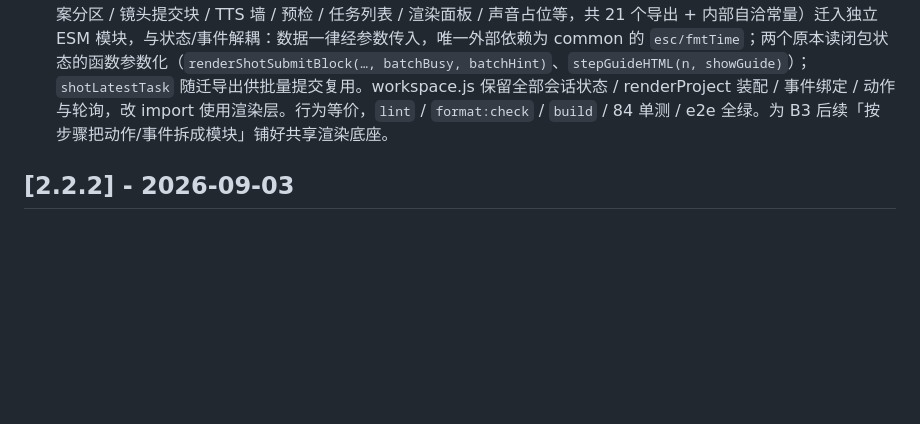
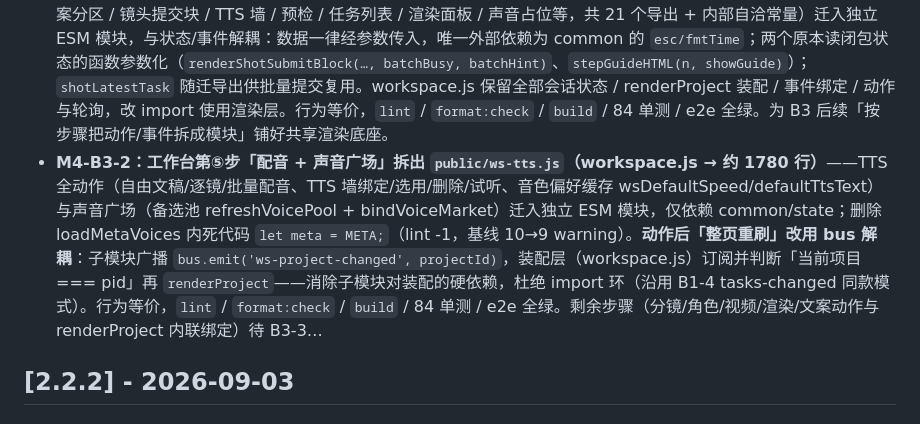
Before and after one commit to AlanNiew/agnes-video-console, a Markdown page: CHANGELOG.md, the part around the change. Drawn GitHub-style; blank space fills up the shorter version.

Commit message:
docs: 标记 M4-B3-2 交付（配音+声音广场拆出 ws-tts.js）并同步 CHANGELOG/AGENTS/蓝图

```diff
--- a/CHANGELOG.md
+++ b/CHANGELOG.md
@@ -16,6 +16,7 @@
 - **M4-B2-0：`window.__*` 代码清零**——compare 组件 ESM 化（`export { compare }`，app/workspace 显式 import）；common.js 删除 `window.__common` 兼容注入；workspace 删除恒 false 的 `window.__audio` 死分支。至此 `public/` 下无任何 `window.__*` 代码引用（仅注释说明），视图间通信全部经 `state.js` 总线。`lint` / `format:check` / `build` / 单测 / e2e 全绿。B2 视图拆分（app/workspace 内部结构）进行中。
 - **M4-B2-1：任务中心视图按文件拆分（app.js 1409 行 → 装配层约 160 行）**——按视图域拆出 5 个 ESM 模块：`task-meta.js`（/api/meta 模型元数据 + 表单下拉填充）、`settings-panel.js`（设置弹窗 + 顶栏连接状态渲染）、`new-task.js`（新建任务表单/模板/AI 优化/参考素材）、`works-panel.js`（作品库与详情弹窗）、`task-center.js`（列表/看板/详情/统计/分页/视频懒加载，沿用集合签名局部更新防打断播放）；`app.js` 瘦身为装配层（主视图切换/2s 轮询/日志/弹窗通用关闭/模块初始化编排）。任务提交/删除等「数据已变更」信号统一走 `bus.emit('tasks-changed')`（此前新建任务直接调 loadTasks）。顺带修复 M4-B1 收尾遗留：`index.html` 视频模板下拉的 `onchange="window.__app?.applyTemplate(...)"` inline 引用（`window.__app` 已删 → 模板选择失效）改由 new-task.js 内 `change` 监听绑定；eslint 合并 public ESM 块（全仓统一 module，删遗留 `__*` globals）。行为等价，`lint` / `format:check` / `build` / 84 单测 / e2e（含静态首页）全绿。workspace 拆分待 B3。
 - **M4-B3-1：创作工作台「渲染层」拆出 `public/ws-render.js`（workspace.js 2826 → 约 2100 行）**——把全部**纯常量 + 渲染 HTML 纯函数**（AUTO 时间线 / 新手引导 / 步骤导航 / 项目卡 / 分镜区 renderStoryboardArea / 文案分区 / 镜头提交块 / TTS 墙 / 预检 / 任务列表 / 渲染面板 / 声音占位等，共 21 个导出 + 内部自洽常量）迁入独立 ESM 模块，与状态/事件解耦：数据一律经参数传入，唯一外部依赖为 common 的 `esc/fmtTime`；两个原本读闭包状态的函数参数化（`renderShotSubmitBlock(…, batchBusy, batchHint)`、`stepGuideHTML(n, showGuide)`）；`shotLatestTask` 随迁导出供批量提交复用。workspace.js 保留全部会话状态 / renderProject 装配 / 事件绑定 / 动作与轮询，改 import 使用渲染层。行为等价，`lint` / `format:check` / `build` / 84 单测 / e2e 全绿。为 B3 后续「按步骤把动作/事件拆成模块」铺好共享渲染底座。
+- **M4-B3-2：工作台第⑤步「配音 + 声音广场」拆出 `public/ws-tts.js`（workspace.js → 约 1780 行）**——TTS 全动作（自由文稿/逐镜/批量配音、TTS 墙绑定/选用/删除/试听、音色偏好缓存 wsDefaultSpeed/defaultTtsText）与声音广场（备选池 refreshVoicePool + bindVoiceMarket）迁入独立 ESM 模块，仅依赖 common/state；删除 loadMetaVoices 内死代码 `let meta = META;`（lint -1，基线 10→9 warning）。**动作后「整页重刷」改用 bus 解耦**：子模块广播 `bus.emit('ws-project-changed', projectId)`，装配层（workspace.js）订阅并判断「当前项目 === pid」再 `renderProject`——消除子模块对装配的硬依赖，杜绝 import 环（沿用 B1-4 tasks-changed 同款模式）。行为等价，`lint` / `format:check` / `build` / 84 单测 / e2e 全绿。剩余步骤（分镜/角色/视频/渲染/文案动作与 renderProject 内联绑定）待 B3-3…
 
 ## [2.2.2] - 2026-09-03
 
```
Also changed, not shown: AGENTS.md (+2 -2 lines), docs/FRONTEND_REFACTOR_PLAN.md (+2 -2 lines).
